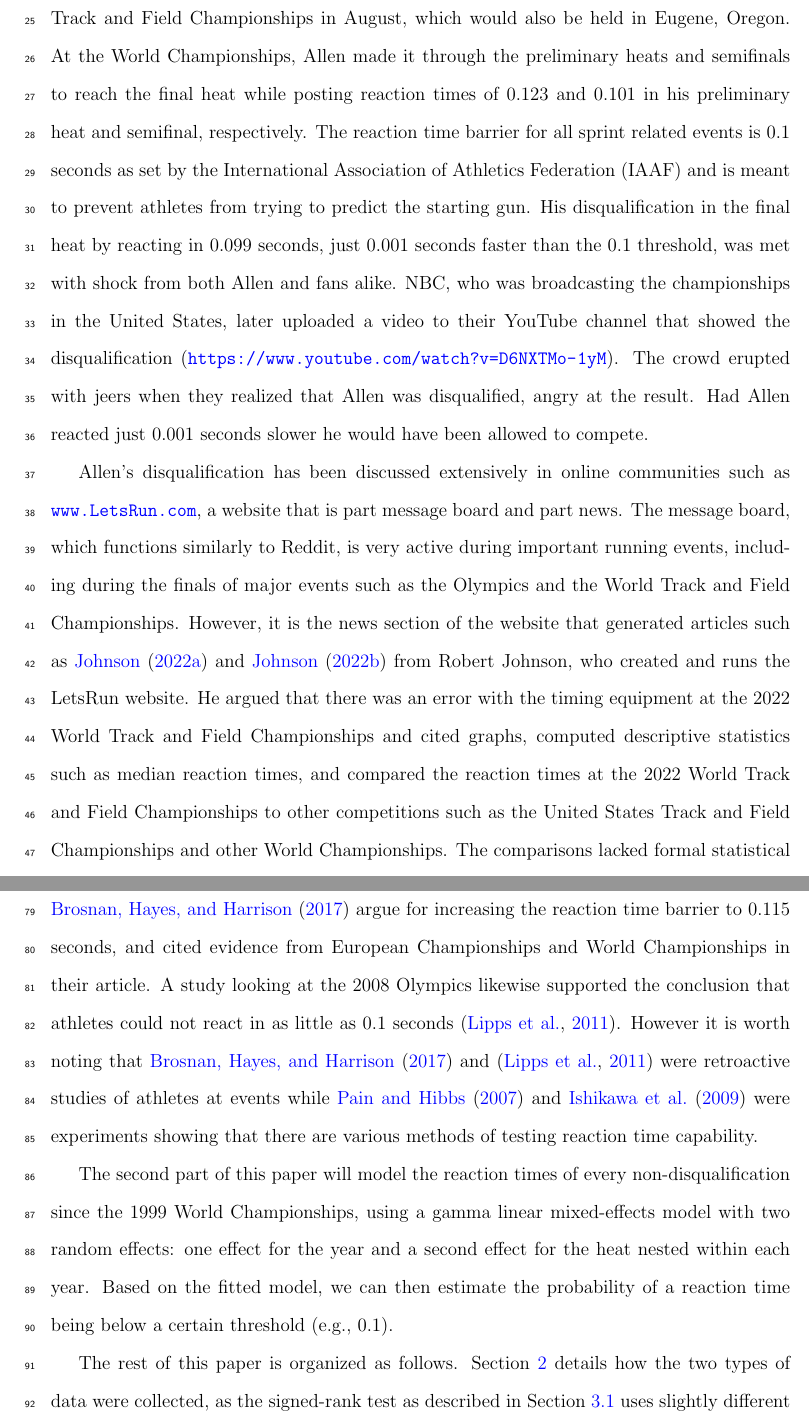
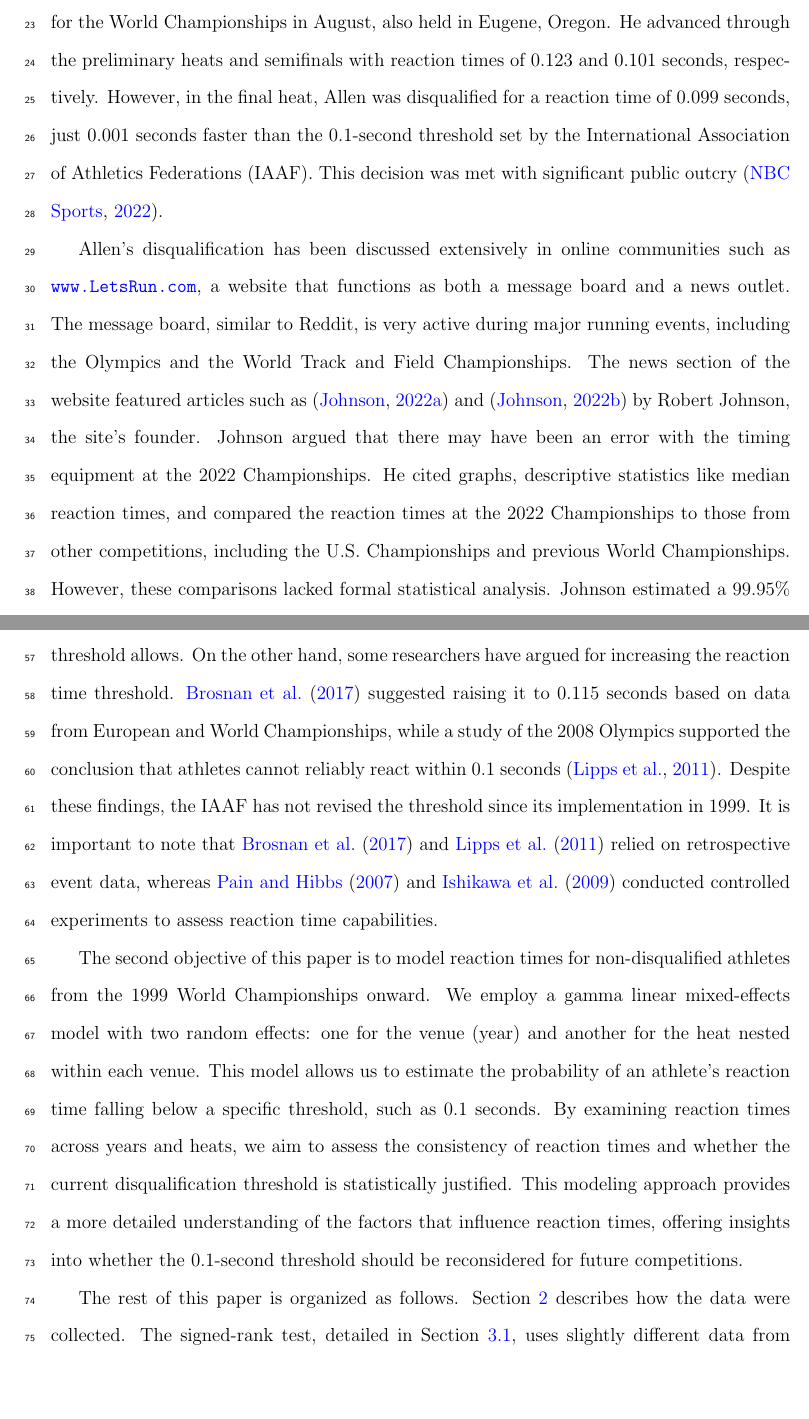
Before and after one commit to ofiore/Thesis, a LaTeX paper (Manuscript/manuscript.tex): two parts of pages 2 and 4 of 20 before the commit and two parts of pages 2 and 3 of 19 after it, joined at a grey line, cut so that both start at the same text, the shorter picture padded with empty space. Compiled offline with pdfLaTeX.

Commit message:
rewrote abstract and intro

```diff
--- a/Manuscript/manuscript.tex
+++ b/Manuscript/manuscript.tex
@@ -139,17 +133,0 @@ in third at the United States Track and Field Championships also in Eugene
-in late June, Allen was poised to compete in the 2022 World Track and
-Field Championships in August, which would also be held in Eugene, Oregon.
-At the World Championships, Allen made it through the preliminary
-heats and semifinals to reach the final heat while posting reaction times of
-0.123 and 0.101 in his preliminary heat and semifinal, respectively.  The
-reaction time barrier for all sprint related events is 0.1 seconds as set by the
-International Association of Athletics Federation (IAAF) and is meant
-to prevent athletes from trying to predict the starting gun.
-His disqualification in the final heat by reacting in 0.099 seconds, just 0.001
-seconds faster than the 0.1 threshold, was met
-with shock from both Allen and fans alike. NBC, who was broadcasting the
-championships in the United States, later uploaded a video to their YouTube
-channel that showed the disqualification
-(\url{https://www.youtube.com/watch?v=D6NXTMo-1yM}).
-The crowd erupted with jeers
-when they realized that Allen was disqualified, angry at the result. Had Allen
-reacted just 0.001 seconds slower he would have been allowed to compete.
@@ -156,17 +139,25 @@ reacted just 0.001 seconds slower he would have been allowed to compete.
+the U.S. Track and Field Championships, Allen was well-prepared
+for the World Championships in August, also held in Eugene,
+Oregon. He advanced through the preliminary heats and semifinals
+with reaction times of 0.123 and 0.101 seconds, respectively.
+However, in the final heat, Allen was disqualified for a
+reaction time of 0.099 seconds, just 0.001 seconds faster
+than the 0.1-second threshold set by the International
+Association of Athletics Federations (IAAF). This decision
+was met with significant public outcry \citep{nbc2022devon}.
 
 
-Allen's disqualification has been discussed extensively in online communities
-such as \url{www.LetsRun.com}, a website that is part message board and part
-news. The message board,
-which functions similarly to Reddit, is very active during important running
-events, including during the finals of major events such as
-the Olympics and the World Track and Field Championships. However, it is the
-news section of the website that generated articles such as \citet{johnson2022data}
-and \citet{johnson2022was} from  Robert Johnson, who created and runs
-the LetsRun website. He argued that there was an error
-with the timing equipment at the 2022 World Track and Field Championships and
-cited graphs, computed descriptive statistics such as median reaction times, and
-compared the reaction times at the 2022 World Track and Field Championships to
-other competitions
-such as the United States Track and Field Championships and other World Championships.
-The comparisons lacked formal statistical analysis, however.
+Allen's disqualification has been discussed extensively in online
+communities such as \url{www.LetsRun.com}, a website that functions
+as both a message board and a news outlet. The message board,
+similar to Reddit, is very active during major running events,
+including the Olympics and the World Track and Field Championships.
+The news section of the website featured articles such as
+\citep{johnson2022data} and \citep{johnson2022was} by Robert Johnson,
+the site’s founder. Johnson argued that there may have been an
+error with the timing equipment at the 2022 Championships. He
+cited graphs, descriptive statistics like median reaction times,
+and compared the reaction times at the 2022 Championships to
+those from other competitions, including the U.S. Championships
+and previous World Championships. However, these comparisons
+lacked formal statistical analysis. Johnson estimated a 99.95\%
@@ -217,9 +182,0 @@ However, not all studies have been in favor of a decrease in the
-reaction time barrier \citet*{brosnan2017effects} argue for increasing
-the reaction time barrier to 0.115 seconds, and cited evidence from European
-Championships and World Championships in their article. A study looking
-at the 2008 Olympics likewise supported the conclusion that athletes could not
-react in as little as 0.1 seconds \citep{lipps2011implications}. However it is
-worth noting that \citet*{brosnan2017effects} and \citep{lipps2011implications}
-were retroactive studies of athletes at events while \citet{pain2007sprint} and
-\citet{komi2009iaaf} were experiments showing that there are various methods
-of testing reaction time capability.
@@ -226,13 +192,29 @@ of testing reaction time capability.
+times than the current threshold allows. On the other hand, some
+researchers have argued for increasing the reaction time threshold.
+\citet{brosnan2017effects} suggested raising it to 0.115 seconds based
+on data from European and World Championships, while a study of the
+2008 Olympics supported the conclusion that athletes cannot reliably
+react within 0.1 seconds \citep{lipps2011implications}. Despite these
+findings, the IAAF has not revised the threshold since its implementation
+in 1999. It is important to note that \citet{brosnan2017effects} and
+\citet{lipps2011implications} relied on retrospective event data,
+whereas \citet{pain2007sprint} and \citet{komi2009iaaf} conducted
+controlled experiments to assess reaction time capabilities.
 
 
-The second part of this paper will model the reaction times of every non-disqualification since the 1999 World
-Championships, using a gamma linear mixed-effects model with two random effects:
-one effect for the year and a second effect for the heat nested within each year.
-Based on the fitted model, we can then estimate the probability of a reaction
-time being below a certain threshold (e.g., 0.1).
+The second objective of this paper is to model reaction times for
+non-disqualified athletes from the 1999 World Championships onward.
+We employ a gamma linear mixed-effects model with two random effects:
+one for the venue (year) and another for the heat nested within each venue.
+This model allows us to estimate the probability of an athlete's
+reaction time falling below a specific threshold, such as 0.1 seconds.
+By examining reaction times across years and heats, we aim to assess
+the consistency of reaction times and whether the current
+disqualification threshold is statistically justified. This modeling
+approach provides a more detailed understanding of the factors that
+influence reaction times, offering insights into whether the 0.1-second
+threshold should be reconsidered for future competitions.
 
 
-
-The rest of this paper is organized as follows. Section~\ref{sec:Data} details
-how the two types of data were collected, as the signed-rank test as described
-in Section~\ref{sec:rank} uses slightly different data than the generalized
+The rest of this paper is organized as follows. Section~\ref{sec:Data}
+describes how the data were collected. The signed-rank test, detailed
```
Also changed, not shown: Manuscript/citations.bib (+91 -64 lines), Manuscript/manuscript.tex (122 more changed lines).
